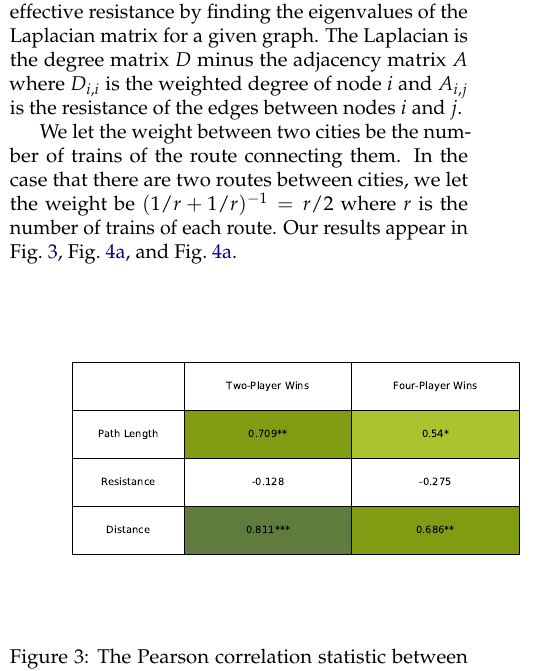
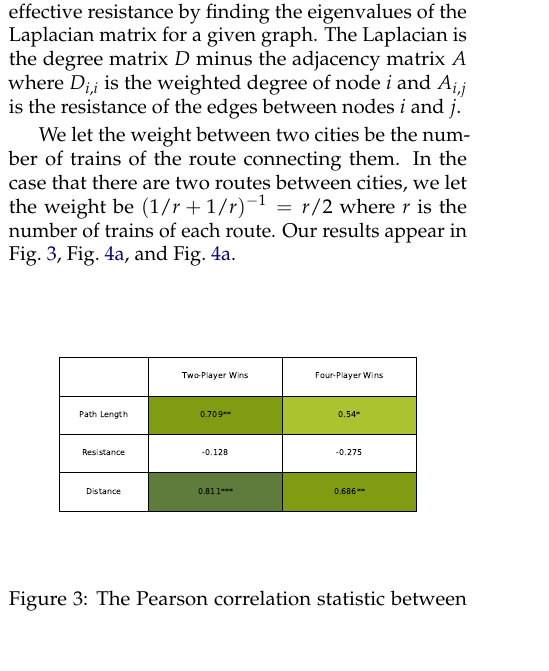
Before and after one commit to rtealw/Ticket-to-Ride, a LaTeX document (paper/main.tex, which reads paper/sections/3_resistance.tex): part of one column of page 6 of 9, cut so that both start at the same text, the shorter picture padded with empty space. Compiled offline with pdfLaTeX.

Commit message:
Updates from Overleaf

```diff
--- a/paper/sections/3_resistance.tex
+++ b/paper/sections/3_resistance.tex
@@ -127,7 +127,7 @@ Our results appear in \cref{fig:correlation_table},
 
 \begin{figure}[H]
     \centering
-    \includegraphics[scale=.5]{figures/pearsons_table}
+    \includegraphics[scale=.4]{figures/pearsons_table}
     \caption{The Pearson correlation statistic between
     various Destination Ticket variables.
     A single asterisk (in yellow) indicates a p-value
```
